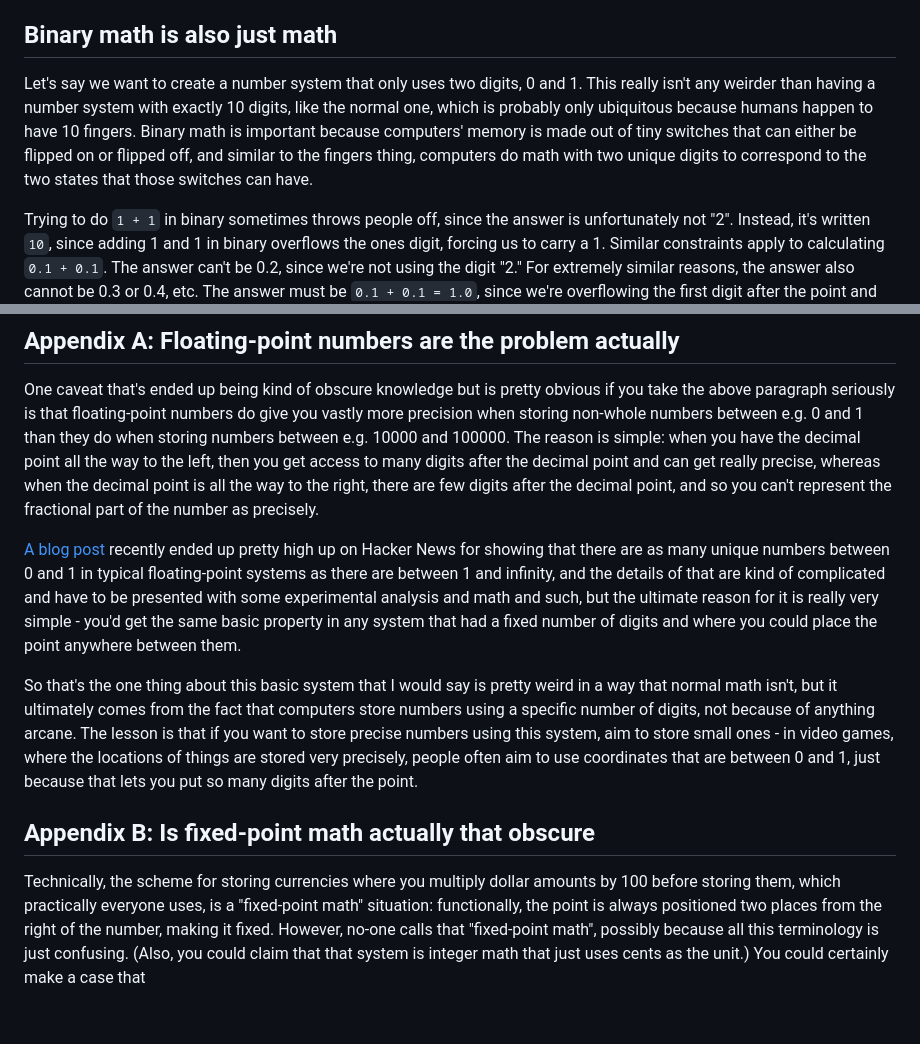
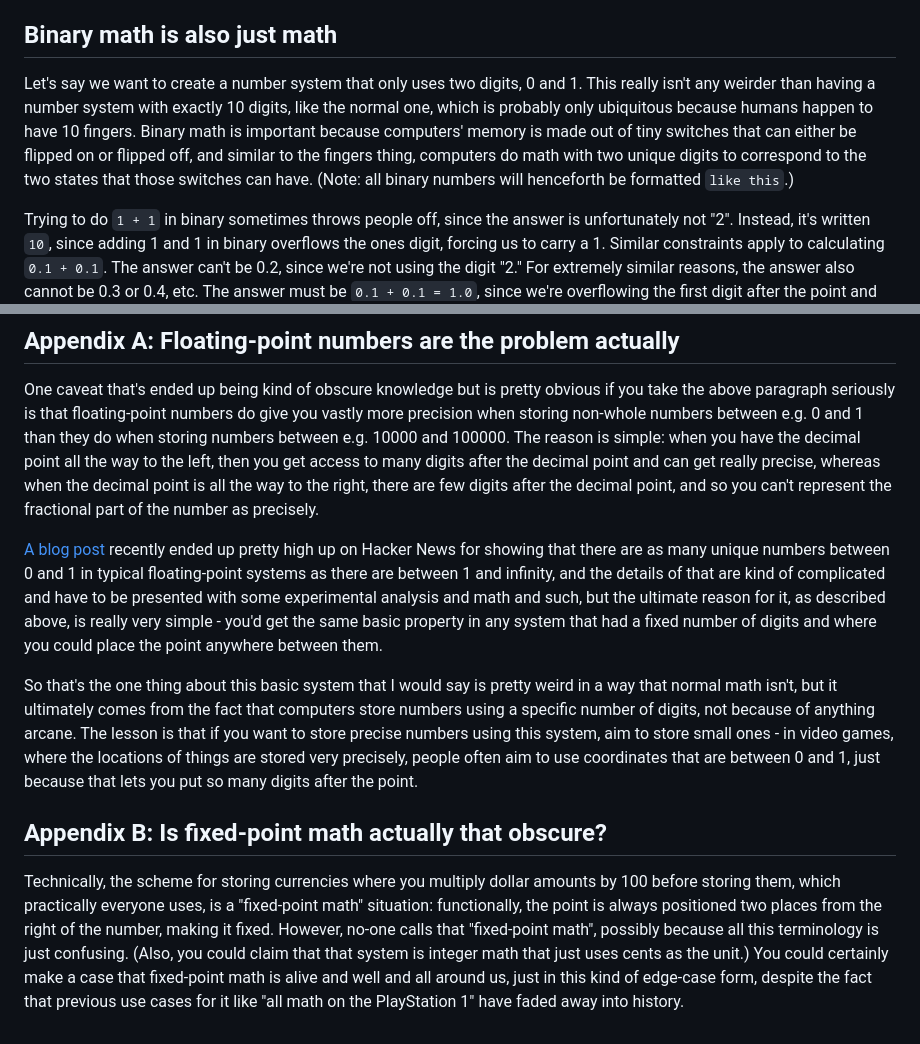
Before and after one commit to toBeOfUse/selfdiscovery, a Markdown page: content/notes/natural-numbers.md, 2 parts joined by grey strips. GitHub-like rendering.

Commit message:
small draft updates

```diff
--- a/content/notes/natural-numbers.md
+++ b/content/notes/natural-numbers.md
@@ -14,7 +14,7 @@ There's a lot of superstition and folklore around floating-point numbers in comp
 
 ## Binary math is also just math
 
-Let's say we want to create a number system that only uses two digits, 0 and 1. This really isn't any weirder than having a number system with exactly 10 digits, like the normal one, which is probably only ubiquitous because humans happen to have 10 fingers. Binary math is important because computers' memory is made out of tiny switches that can either be flipped on or flipped off, and similar to the fingers thing, computers do math with two unique digits to correspond to the two states that those switches can have.
+Let's say we want to create a number system that only uses two digits, 0 and 1. This really isn't any weirder than having a number system with exactly 10 digits, like the normal one, which is probably only ubiquitous because humans happen to have 10 fingers. Binary math is important because computers' memory is made out of tiny switches that can either be flipped on or flipped off, and similar to the fingers thing, computers do math with two unique digits to correspond to the two states that those switches can have. (Note: all binary numbers will henceforth be formatted `like this`.)
 
 Trying to do `1 + 1` in binary sometimes throws people off, since the answer is unfortunately not "2". Instead, it's written `10`, since adding 1 and 1 in binary overflows the ones digit, forcing us to carry a 1. Similar constraints apply to calculating `0.1 + 0.1`. The answer can't be 0.2, since we're not using the digit "2." For extremely similar reasons, the answer also cannot be 0.3 or 0.4, etc. The answer must be `0.1 + 0.1 = 1.0`, since we're overflowing the first digit after the point and thus we have to carry a one to the left. Also, what other number could the result possibly be? This means that `0.1` must signify what we'd typically refer to as one-half. For the same reason, `0.01` must signify one-fourth, since `0.01 + 0.01` must equal `0.1`, and so `0.01` is half of one-half. Similarly, `0.001` must mean one-eighth. Similarly, `0.11` must mean "three-fourths", since it's `0.1 + 0.01`, or one half plus one-fourth. It's the only consistent system.
 
@@ -36,10 +36,10 @@ So, floating-point math isn't the problem; math is the problem. "Floating-point"
 
 One caveat that's ended up being kind of obscure knowledge but is pretty obvious if you take the above paragraph seriously is that floating-point numbers do give you vastly more precision when storing non-whole numbers between e.g. 0 and 1 than they do when storing numbers between e.g. 10000 and 100000. The reason is simple: when you have the decimal point all the way to the left, then you get access to many digits after the decimal point and can get really precise, whereas when the decimal point is all the way to the right, there are few digits after the decimal point, and so you can't represent the fractional part of the number as precisely.
 
-[A blog post](https://chadnauseam.com/coding/random/floating-points-between-zero-and-one) recently ended up pretty high up on Hacker News for showing that there are as many unique numbers between 0 and 1 in typical floating-point systems as there are between 1 and infinity, and the details of that are kind of complicated and have to be presented with some experimental analysis and math and such, but the ultimate reason for it is really very simple - you'd get the same basic property in any system that had a fixed number of digits and where you could place the point anywhere between them.
+[A blog post](https://chadnauseam.com/coding/random/floating-points-between-zero-and-one) recently ended up pretty high up on Hacker News for showing that there are as many unique numbers between 0 and 1 in typical floating-point systems as there are between 1 and infinity, and the details of that are kind of complicated and have to be presented with some experimental analysis and math and such, but the ultimate reason for it, as described above, is really very simple - you'd get the same basic property in any system that had a fixed number of digits and where you could place the point anywhere between them.
 
 So that's the one thing about this basic system that I would say is pretty weird in a way that normal math isn't, but it ultimately comes from the fact that computers store numbers using a specific number of digits, not because of anything arcane. The lesson is that if you want to store precise numbers using this system, aim to store small ones - in video games, where the locations of things are stored very precisely, people often aim to use coordinates that are between 0 and 1, just because that lets you put so many digits after the point.
 
-## Appendix B: Is fixed-point math actually that obscure
+## Appendix B: Is fixed-point math actually that obscure?
 
-Technically, the scheme for storing currencies where you multiply dollar amounts by 100 before storing them, which practically everyone uses, is a "fixed-point math" situation: functionally, the point is always positioned two places from the right of the number, making it fixed. However, no-one calls that "fixed-point math", possibly because all this terminology is just confusing. (Also, you could claim that that system is integer math that just uses cents as the unit.) You could certainly make a case that
+Technically, the scheme for storing currencies where you multiply dollar amounts by 100 before storing them, which practically everyone uses, is a "fixed-point math" situation: functionally, the point is always positioned two places from the right of the number, making it fixed. However, no-one calls that "fixed-point math", possibly because all this terminology is just confusing. (Also, you could claim that that system is integer math that just uses cents as the unit.) You could certainly make a case that fixed-point math is alive and well and all around us, just in this kind of edge-case form, despite the fact that previous use cases for it like "all math on the PlayStation 1" have faded away into history.
```
